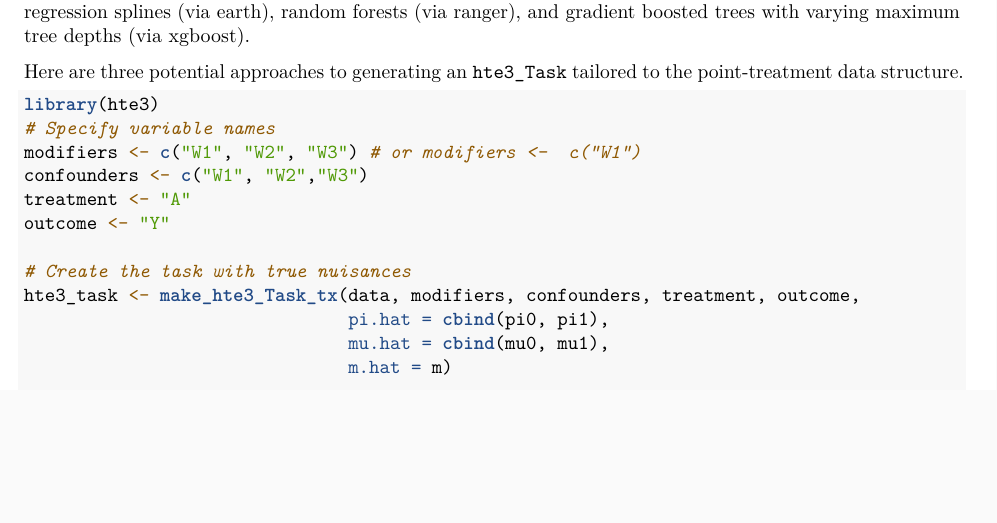
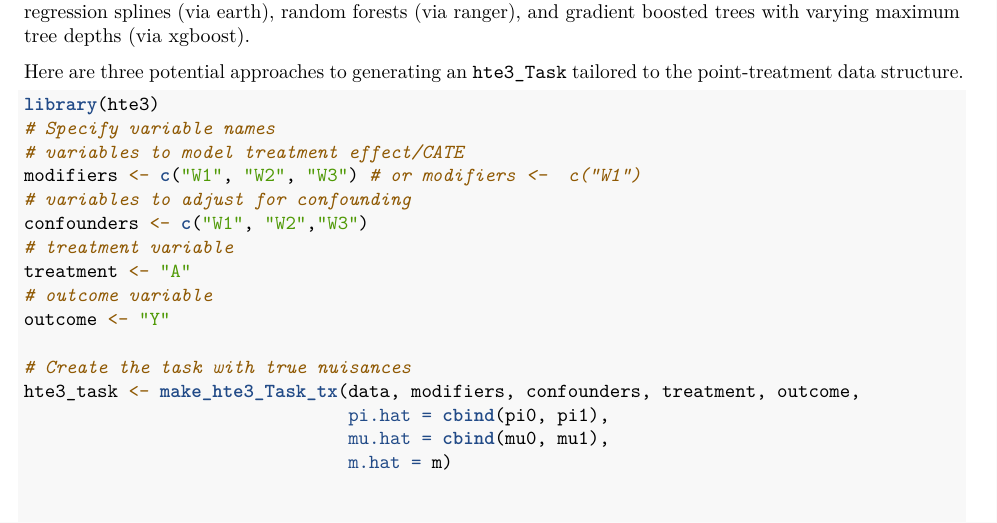
Before and after one commit to Larsvanderlaan/hte3, an R Markdown document (vignettes/vignette_cate.Rmd): part of page 2 of 5, cut so that both start at the same text, the shorter picture padded with empty space. Rendered offline with R 4.5, knitr and Pandoc, then LaTeX, with nearby package versions.

Commit message:
improving docs

````diff
--- a/vignettes/vignette_cate.Rmd
+++ b/vignettes/vignette_cate.Rmd
@@ -73,9 +73,13 @@ Here are three potential approaches to generating an `hte3_Task` tailored to the
 ```{r}
 library(hte3)
 # Specify variable names
+# variables to model treatment effect/CATE
 modifiers <- c("W1", "W2", "W3") # or modifiers <-  c("W1")
+# variables to adjust for confounding
 confounders <- c("W1", "W2","W3")
+# treatment variable
 treatment <- "A"
+# outcome variable
 outcome <- "Y"
 
 # Create the task with true nuisances
````
